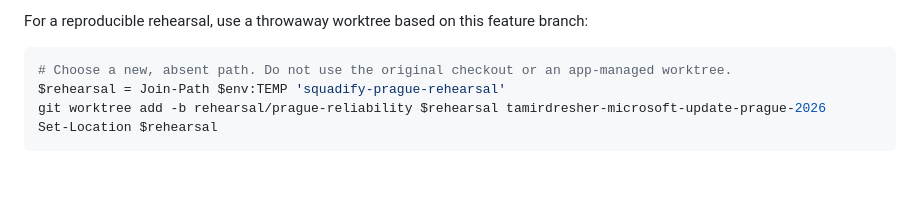
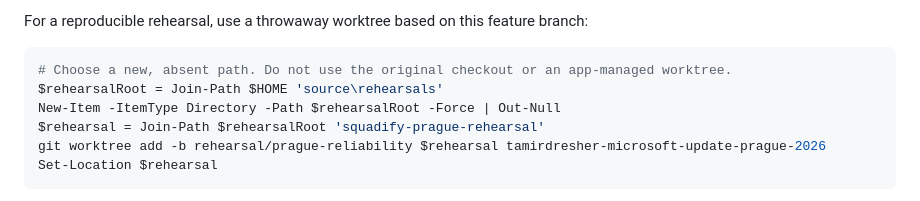
Before and after one commit to tamirdresher/squadify-demo, a Markdown page: docs/prague-rehearsal.md, the part around the change. GitHub-like rendering; blank space fills up the shorter version.

Commit message:
Use a dedicated rehearsal workspace in demo instructions
Keep the throwaway replay outside temporary directories and existing app-managed checkouts.

Co-authored-by: Copilot App <223556219+Copilot@users.noreply.github.com>

````diff
--- a/docs/prague-rehearsal.md
+++ b/docs/prague-rehearsal.md
@@ -72,7 +72,9 @@ For a reproducible rehearsal, use a throwaway worktree based on this feature bra
 
 ```powershell
 # Choose a new, absent path. Do not use the original checkout or an app-managed worktree.
-$rehearsal = Join-Path $env:TEMP 'squadify-prague-rehearsal'
+$rehearsalRoot = Join-Path $HOME 'source\rehearsals'
+New-Item -ItemType Directory -Path $rehearsalRoot -Force | Out-Null
+$rehearsal = Join-Path $rehearsalRoot 'squadify-prague-rehearsal'
 git worktree add -b rehearsal/prague-reliability $rehearsal tamirdresher-microsoft-update-prague-2026
 Set-Location $rehearsal
 ```
````
